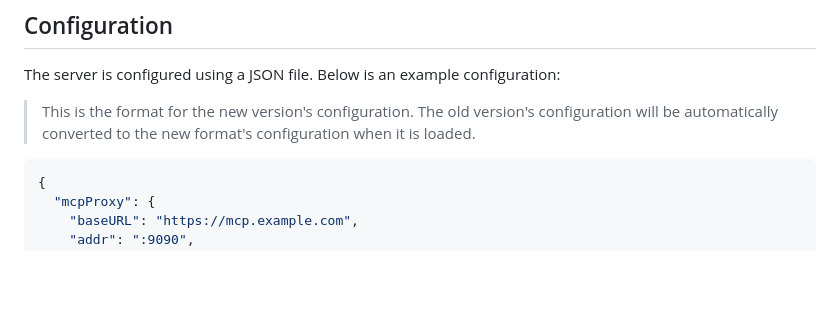
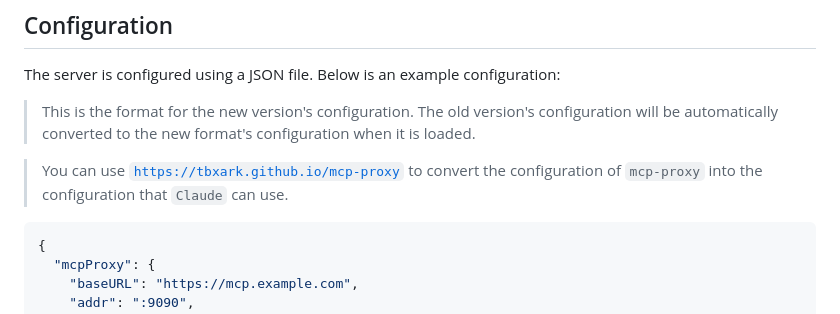
Before and after one commit to wizd/mcp-proxy, a Markdown page: README.md, the part around the change. Drawn GitHub-style; blank space fills up the shorter version.

Commit message:
docs: add link to mcp-proxy configuration converter in README

````diff
--- a/README.md
+++ b/README.md
@@ -38,6 +38,8 @@ docker run -d -p 9090:9090 ghcr.io/tbxark/mcp-proxy:latest --config https://exam
 
 The server is configured using a JSON file. Below is an example configuration:
 > This is the format for the new version's configuration. The old version's configuration will be automatically converted to the new format's configuration when it is loaded.
+
+> You can use [`https://tbxark.github.io/mcp-proxy`](https://tbxark.github.io/mcp-proxy) to convert the configuration of `mcp-proxy` into the configuration that `Claude` can use.
 
 ```jsonc
 {
````
